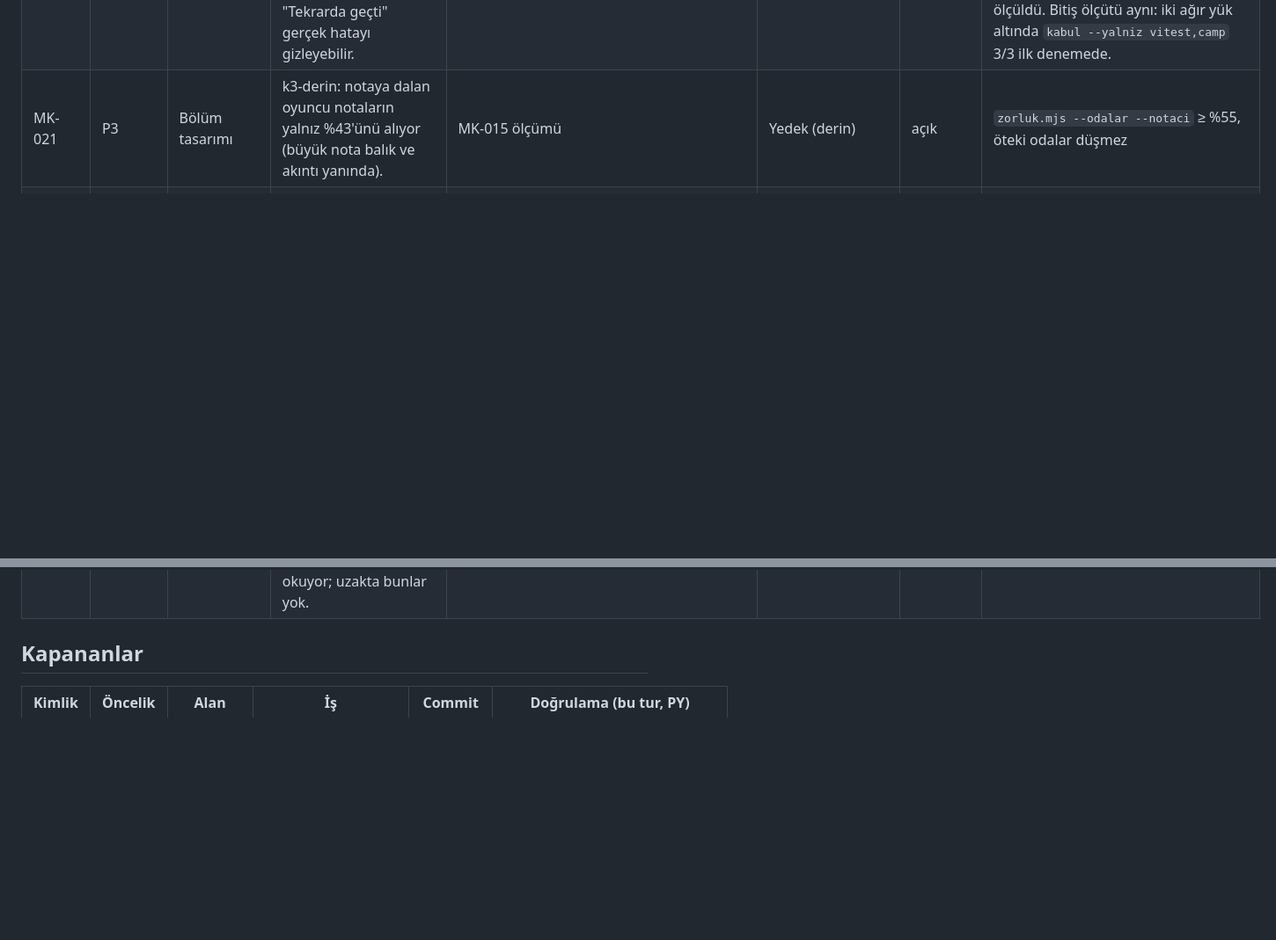
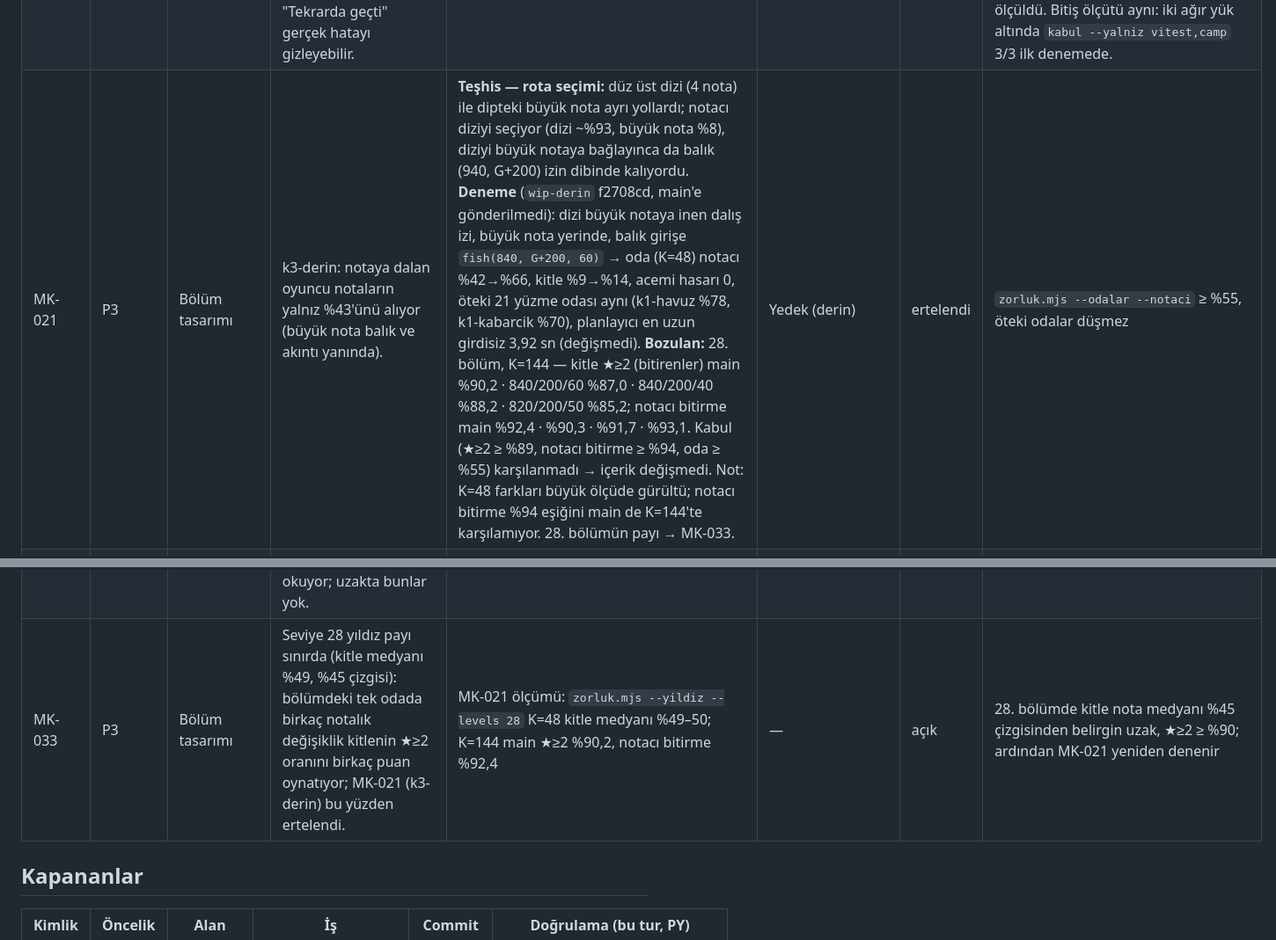
Before and after one commit to aihearX/Oyun, a Markdown page: docs/yonetim/is-listesi.md, 2 parts joined by grey strips. Shown at 88% size. Rendered like a GitHub page; blank space fills up the shorter version.

Commit message:
İş listesi: MK-021 ertelendi (k3-derin denemesi 28. bölümün yıldız payını bozuyor), MK-033 eklendi
k3-derin'de dalış izi + balığı girişe almak odayı notacı için %42'den %66'ya
çıkarıyor, ama 28. bölümde kitle ★≥2 ve notacı bitirme kabul eşiğinin altında
kalıyor. İçerik main'e gönderilmedi; deneme wip-derin (f2708cd) dalında.

Co-Authored-By: Claude Opus 5.5 <noreply@anthropic.com>
Claude-Session: https://claude.ai/code/session_01GXKKYsCKpis1ndJUnFVKGr

```diff
--- a/docs/yonetim/is-listesi.md
+++ b/docs/yonetim/is-listesi.md
@@ -58,7 +58,7 @@ değişikliği sahibi şaşırtacaksa önce "Sahibin kararı gerekenler"e öneri
 | MK-018 | P2 | Ses | Anlatıcı, müzik ve efekt düzeyleri ölçülmüyor (anlatıcı müziğin altında mı, efekt patlıyor mu?). `/usr/bin/ffmpeg ebur128` ile LUFS ölçümü; onaylı ses dosyaları değişmez, gerekirse oynatma kazancı. | Ölçüm yok | sesduzey (2a93b80) | tamam (ölçüm) | PY: eslint/typecheck temiz; yalnız araç (`tools/voice/duzey.mjs`, `tools/harness/duzey-sayfa.ts`) ve rapor (`ses-duzeyi.md`). Varsayılan karışım dengeli (anlatıcı müziğin 7–13 LU, kısılmış müziğin 17–23 LU üstünde; 198/208 satır ±1 LU). Bulgular: duck çakışması → MK-023; 15 kısa satır 2–8 LU sessiz → sahip kararı 16; kısma derinliği → sahip kararı 17; parça kazancı → MK-023 isteğe bağlı. |
 | MK-019 | P1 | Kararlılık | Sunucu oturum ortasında yeniden başlarsa (her Render dağıtımı) oyuncu ne yaşıyor hiç sınanmadı: kendiliğinden bağlanma, ödülün iki kez yazılmaması, kopukken yapılan işlemin kaybolmaması. | Açılış çevrimdışı kartı sınanıyor (social/camp-e2e); oturum ortası kopma için harness yok | kopma (e64a49c) | tamam | PY: vitest server + net + web 202/202, typecheck, lint; `kopma-e2e --browsers chromium --only odul,sohbet` 46/46, yeniden bağlanma 0,9–3,8 sn. Çalışan: Chromium + WebKit 160 denetim, en kötü 7,3 sn; 9 bulgu düzeltildi. `chat.send` `cid` tekrar koruması (şema 8–64 karakter, `chat_cid` 24 sa, hesap silmede silinir). Açık kalanlar: bulgu 9'un kök nedeni kesinleşmedi (outbox takılması; hız sınırı + yeniden deneme eklendi, izleniyor); yarış **sürerken** yeniden başlatma sınanmadı → MK-031; uzak sunucuda kopma → MK-032. |
 | MK-020 | P2 | Araç | Yük altında kırılgan testler: camp-e2e `closePanel` (YN-027), vitest `feel.test`/`codes.test` zaman aşımı, kabul ui-mobile süre sınırı (yük ≈ 28'de aşıldı). "Tekrarda geçti" gerçek hatayı gizleyebilir. | 5. tur kabul koşuları (PY, ses2, notaci); bot.mjs vite preview için sabit 1,5 sn bekliyor ("connection refused", tembel); `coach-loop.test` 5 sn (kisma) | Çalışan: saglam (`/home/user/oyun-saglam`) | sürüyor (A/B/C adımları; `wip-saglam`) | Ara bulgular: kare 600 ms'yi aşınca kamp dokunuşları düşüyordu (gerçek uygulama hatası; dokunma zaman damgasıyla düzeltildi); yükteki kamp yavaşlığı bu ortamın yazılım birleştirmesinden, uygulamadan değil; harness kamera kaydırma yarışı ve `freePort` düzeltildi; vitest süreleri ölçüldü. Bitiş ölçütü aynı: iki ağır yük altında `kabul --yalniz vitest,camp` 3/3 ilk denemede. |
-| MK-021 | P3 | Bölüm tasarımı | k3-derin: notaya dalan oyuncu notaların yalnız %43'ünü alıyor (büyük nota balık ve akıntı yanında). | MK-015 ölçümü | Yedek (derin) | açık | `zorluk.mjs --odalar --notaci` ≥ %55, öteki odalar düşmez |
+| MK-021 | P3 | Bölüm tasarımı | k3-derin: notaya dalan oyuncu notaların yalnız %43'ünü alıyor (büyük nota balık ve akıntı yanında). | **Teşhis — rota seçimi:** düz üst dizi (4 nota) ile dipteki büyük nota ayrı yollardı; notacı diziyi seçiyor (dizi ~%93, büyük nota %8), diziyi büyük notaya bağlayınca da balık (940, G+200) izin dibinde kalıyordu. **Deneme** (`wip-derin` f2708cd, main'e gönderilmedi): dizi büyük notaya inen dalış izi, büyük nota yerinde, balık girişe `fish(840, G+200, 60)` → oda (K=48) notacı %42→%66, kitle %9→%14, acemi hasarı 0, öteki 21 yüzme odası aynı (k1-havuz %78, k1-kabarcik %70), planlayıcı en uzun girdisiz 3,92 sn (değişmedi). **Bozulan:** 28. bölüm, K=144 — kitle ★≥2 (bitirenler) main %90,2 · 840/200/60 %87,0 · 840/200/40 %88,2 · 820/200/50 %85,2; notacı bitirme main %92,4 · %90,3 · %91,7 · %93,1. Kabul (★≥2 ≥ %89, notacı bitirme ≥ %94, oda ≥ %55) karşılanmadı → içerik değişmedi. Not: K=48 farkları büyük ölçüde gürültü; notacı bitirme %94 eşiğini main de K=144'te karşılamıyor. 28. bölümün payı → MK-033. | Yedek (derin) | ertelendi | `zorluk.mjs --odalar --notaci` ≥ %55, öteki odalar düşmez |
 | MK-022 | P2 | Mağaza | Mağaza ekran görüntüsü seti yok (YN-012 parçası). Araçla üretilsin, sahip seçsin; yayın yok. | `magaza-TASLAK.md` yalnız metin | vitrin (7ee2350; koordinatör be97902, 9e08f55) | tamam — sahip seçecek | PY: lint temiz; 30 PNG, 3 boyut (1320×2868, 1284×2778, 1080×1920, RGB, alfa yok); bölüm ve sohbet karelerine baktım. Zayıf yerler MK-025–MK-030. 6 kare sahibe gönderildi. |
 | MK-023 | P1 | Ses | Müzik kısma (duck) tek ortak düzey: anlatım sırasında AUTO_DUCK efekti müziği cümle ortasında açar; anlatım bitince `duck(0,1)` duraklat menüsü ve kutlama kısmasını iptal eder. Anlatıcı kazancı efekt kaydırıcısına bağlı, Ayarlar söylemiyor. | `packages/audio/src/engine.ts:125,213,248`; `LevelHost.tsx:116-119`; `CelebrationLayer.tsx:115-151`; ses-duzeyi.md | kisma (e6dbe34, 62844a8) | tamam | PY: vitest audio + ftue + anlatici-duzeyi 57/57, typecheck, lint; ui-mobile profil WebKit 320 büyük yazı (yeni kaydırıcı, çizilmiş ikon). Sahipli duck (ses, efekt:*, duraklat, kutlama); `voiceVol` eski kayıtta efekt düzeyinden türetilir (anlatıcı ortancası değişmedi). P3 parça kazancı (menü/sinir +2,8 dB, kanal −1,5 dB; açıklık 5,8 → 2,6 LU) → sahip dinlemesi (karar 18). camp "panel kapanmadı" main'de de var → MK-020. |
 | MK-024 | P1 | Sunucu | Üretim sunucusunu güvenle sınayacak araç yok: harness'lar kendi test sunucusunu test bayraklarıyla açıyor ve SQLite'a doğrudan yazıyor; üretimde test verisi bırakır, IP sınırına takılır. Gerekenler: `uzak-duman.mjs` (≤ 3 test hesabı, sonunda `account.delete`) ve `tools/sunucu/yuk.mjs` (sunucunun kendisinde geçici ikinci örneğe 50 sanal oyuncu). | `social-e2e.mjs:31` (`ODI_TEST_STORE`, `ODI_RAID_ALWAYS`, `ODI_FREE_TEXT_AT=0`); sunucu-dogrulama.md | uzak (b6278fd) | tamam | PY: rastgele özetli yerel üretim sunucusuna (`NODE_ENV=production`, test bayrağı yok, `ODI_NEW_PER_IP_HOUR=3`) `uzak-duman` Chromium + WebKit 0 hata; D13 5 × geçersiz + 6. "çok", bütçeden en çok 5/60; D14 sahte XFF → HIZ; 3 hesap silindi, `/saglik` 0 → 0. `yuk` aynı IP'de sınır dolunca açık "HIZ" hatasıyla durdu (beklenen; kurulumdaki sınır 20/saat, D5 + kısa D10 = 8). MK-019 kancası kopma inince. |
@@ -70,6 +70,7 @@ değişikliği sahibi şaşırtacaksa önce "Sahibin kararı gerekenler"e öneri
 | MK-030 | P3 | Kamp görevleri | Hikâye adımı "İlk vakanı çöz", öncesinden var olan Defter kayıtlarını saymıyor. Yalnız tohum kaydında mı oluyor, gerçek oyuncuda da mı? | vitrin (koordinatör notu) | PY | kapandı — yalnız tohum kaydı | Adım `metricValue(vaka)` ile `kg_count` sayacını okuyor (`camp-quests.ts` story). Vaka çözümü sayacı `kgBump(…, 'vaka')` ile artırıyor (`camp-quests-vaka.ts:89`). vitrin tohumu Defter'e (`kv_*`) doğrudan yazdığı için sayaç 0 kaldı. Gerçek oyuncuda sorun yok; yayından önce eski kayıtlı oyuncu da yok. vitrin tohumu istenirse sayacı da yazsın. |
 | MK-031 | P2 | Kararlılık | Yarış **sürerken** sunucu yeniden başlarsa ne olacağı sınanmadı (kopma-e2e lobi ve etkinlik merkezini sınıyor). Hayalet konumları, bitiş sırası ve ödülün tek yazılması belirsiz. | MK-019 kapsamı (koordinatör notu) | Çalışan (adayı) | açık | kopma-e2e `--only yaris-ici`: 3 oyuncu yarışırken yeniden başlatma; herkes bitirir ya da açık iletiyle çıkar; ödül tek; sıra tutarlı |
 | MK-032 | P2 | Sunucu | `uzak-duman` kopma kancası yok (TODO MK-019): D6 gerçek sunucuda elle yeniden başlatmayla yapılacak ama ölçen araç yok. `kopma-e2e` kendi sunucusunu ve TCP aracısını kurup SQLite'ı okuyor; uzakta bunlar yok. | `uzak-duman.mjs:31` | Çalışan (adayı: küçük) | açık | `uzak-duman --kopma`: PY `systemctl restart odi` yapar; araç şeridi, ≤ 15 sn bağlanmayı, protokolden cüzdan/kamp eşitliğini ve `cid` ile tek iletiyi ölçer; yerelde sunucu yeniden başlatılarak gösterilir |
+| MK-033 | P3 | Bölüm tasarımı | Seviye 28 yıldız payı sınırda (kitle medyanı %49, %45 çizgisi): bölümdeki tek odada birkaç notalık değişiklik kitlenin ★≥2 oranını birkaç puan oynatıyor; MK-021 (k3-derin) bu yüzden ertelendi. | MK-021 ölçümü: `zorluk.mjs --yildiz --levels 28` K=48 kitle medyanı %49–50; K=144 main ★≥2 %90,2, notacı bitirme %92,4 | — | açık | 28. bölümde kitle nota medyanı %45 çizgisinden belirgin uzak, ★≥2 ≥ %90; ardından MK-021 yeniden denenir |
 
 ## Kapananlar
 
```
